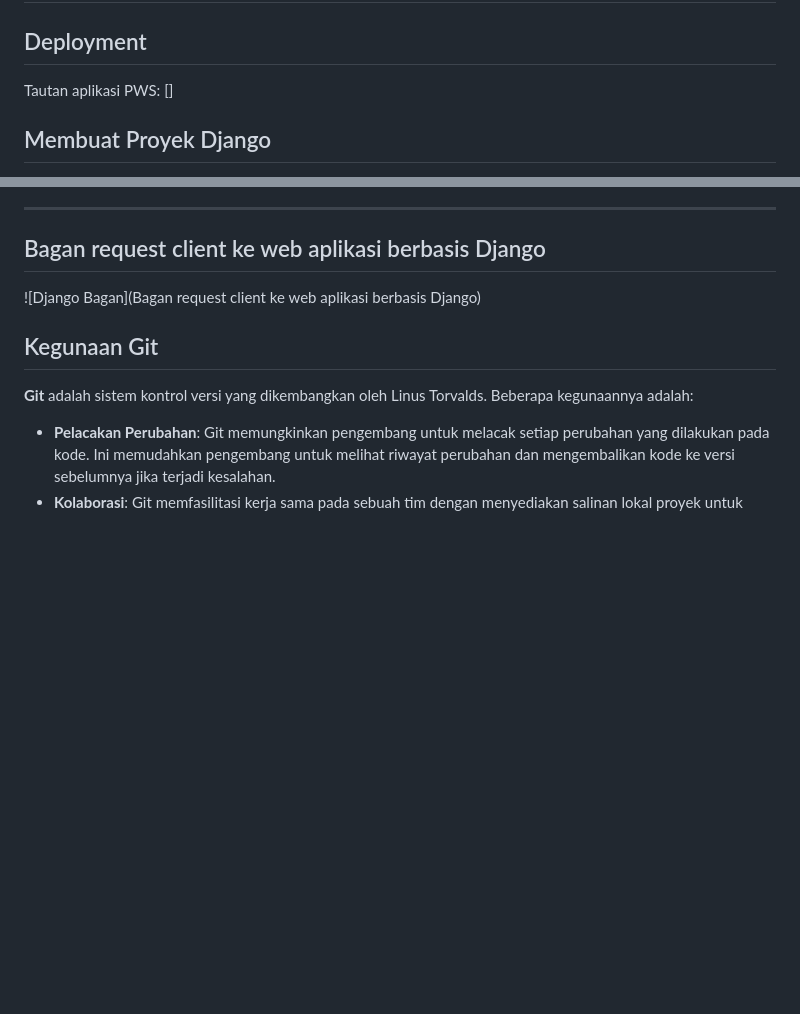
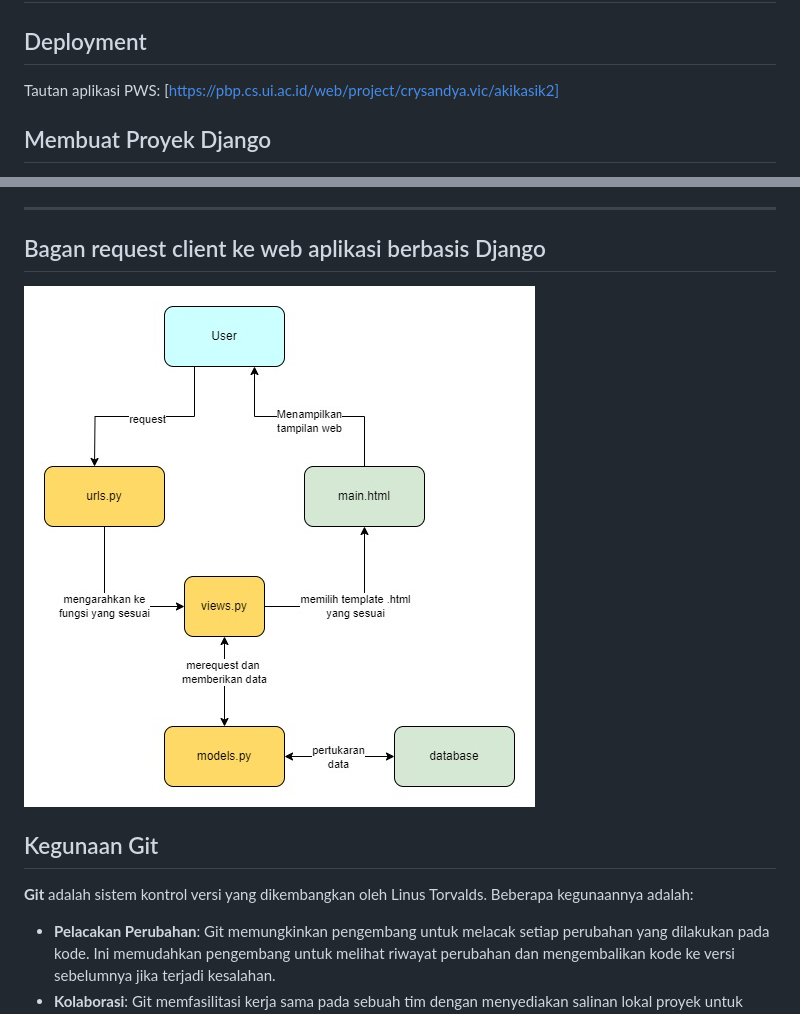
Before and after one commit to CrysandyaVic/akikasik, a Markdown page: README.md, 2 parts joined by grey strips. GitHub-like rendering; blank space fills up the shorter version.

```diff
--- a/README.md
+++ b/README.md
@@ -3,7 +3,7 @@
 
 ## Deployment
 
-Tautan aplikasi PWS: []
+Tautan aplikasi PWS: [https://pbp.cs.ui.ac.id/web/project/crysandya.vic/akikasik2]
 
 ## Membuat Proyek Django
 
@@ -73,7 +73,7 @@ Tautan aplikasi PWS: []
 
 ---
 ## Bagan request client ke web aplikasi berbasis Django
-![Django Bagan](Bagan request client ke web aplikasi berbasis Django)
+![Django Bagan](https://github.com/CrysandyaVic/akikasik/blob/main/bagan/Diagram.jpg)
 ## Kegunaan Git
 
 **Git** adalah sistem kontrol versi yang dikembangkan oleh Linus Torvalds. Beberapa kegunaannya adalah:
```
